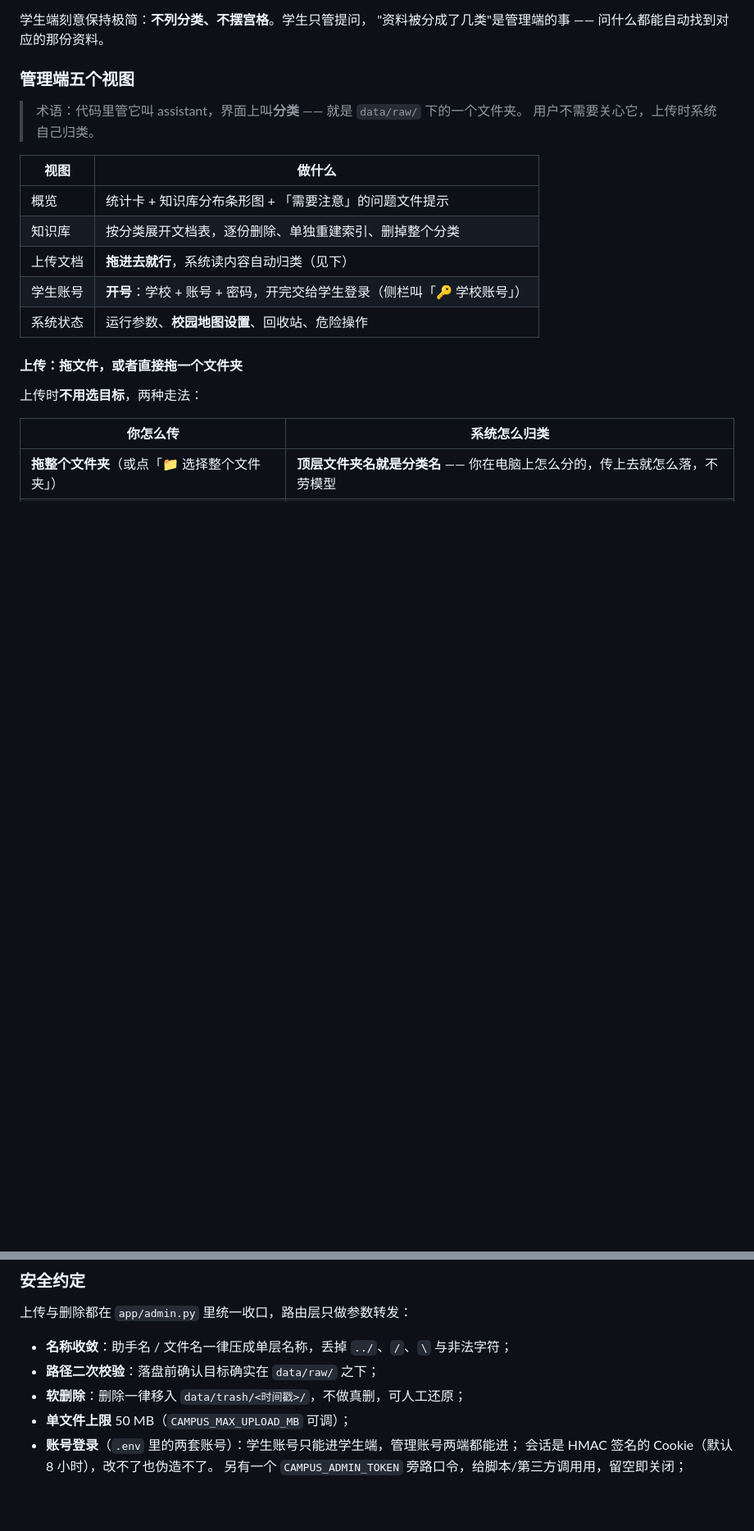
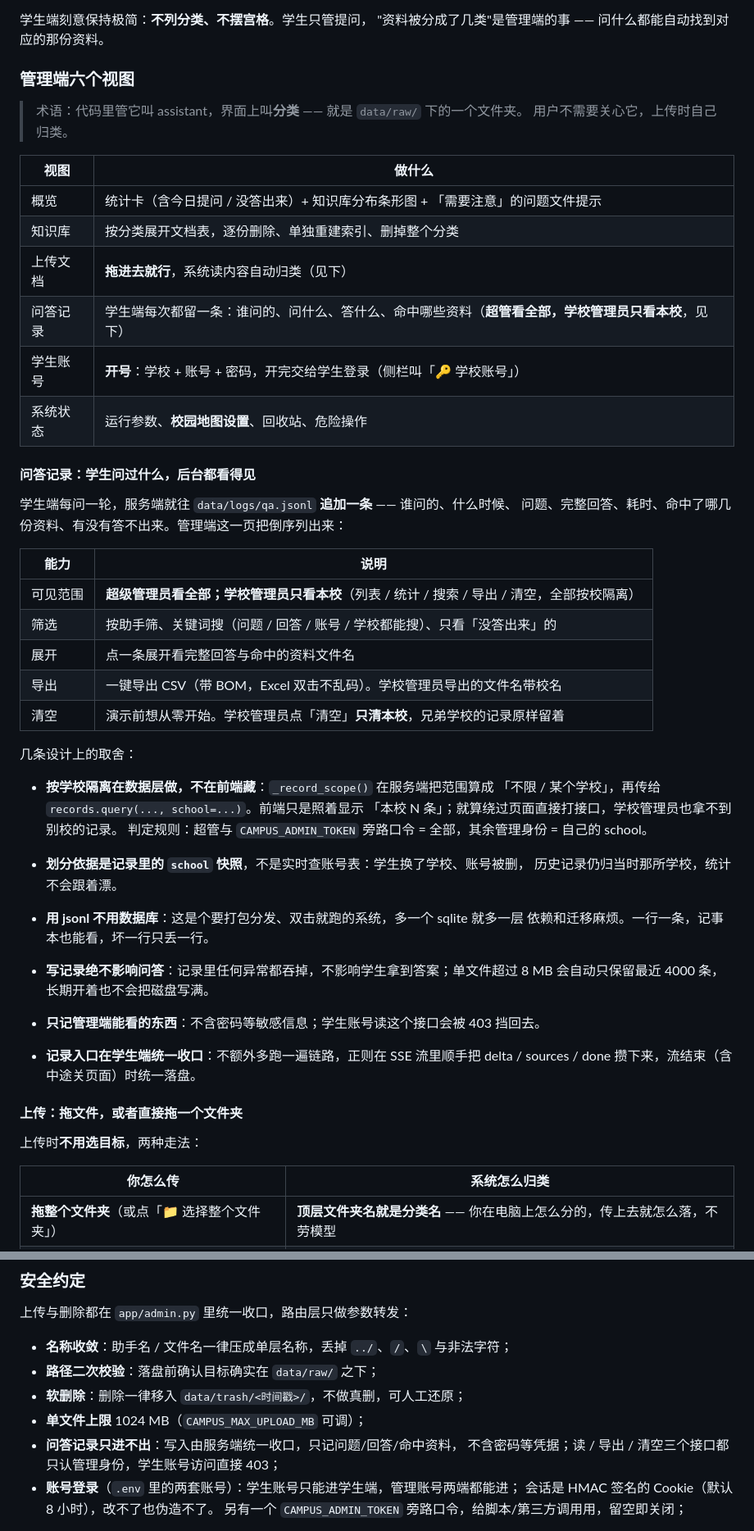
Before and after one commit to yuni45678900/campus-assistant, a Markdown page: README.md, 2 parts joined by grey strips. Shown at 82% size. Rendered like a GitHub page; blank space fills up the shorter version.

```diff
--- a/README.md
+++ b/README.md
@@ -226,18 +231,49 @@ campus-assistant/
 学生端刻意保持极简：**不列分类、不摆宫格**。学生只管提问，
 "资料被分成了几类"是管理端的事 —— 问什么都能自动找到对应的那份资料。
 
-### 管理端五个视图
+### 管理端六个视图
 
 > 术语：代码里管它叫 assistant，界面上叫**分类** —— 就是 `data/raw/` 下的一个文件夹。
-> 用户不需要关心它，上传时系统自己归类。
+> 用户不需要关心它，上传时自己归类。
 
 | 视图 | 做什么 |
 |---|---|
-| 概览 | 统计卡 + 知识库分布条形图 + 「需要注意」的问题文件提示 |
+| 概览 | 统计卡（含今日提问 / 没答出来）+ 知识库分布条形图 + 「需要注意」的问题文件提示 |
 | 知识库 | 按分类展开文档表，逐份删除、单独重建索引、删掉整个分类 |
 | 上传文档 | **拖进去就行**，系统读内容自动归类（见下） |
+| 问答记录 | 学生端每次都留一条：谁问的、问什么、答什么、命中哪些资料（**超管看全部，学校管理员只看本校**，见下） |
 | 学生账号 | **开号**：学校 + 账号 + 密码，开完交给学生登录（侧栏叫「🔑 学校账号」）|
 | 系统状态 | 运行参数、**校园地图设置**、回收站、危险操作 |
+
+#### 问答记录：学生问过什么，后台都看得见
+
+学生端每问一轮，服务端就往 `data/logs/qa.jsonl` **追加一条** —— 谁问的、什么时候、
+问题、完整回答、耗时、命中了哪几份资料、有没有答不出来。管理端这一页把倒序列出来：
+
+| 能力 | 说明 |
+|---|---|
+| 可见范围 | **超级管理员看全部；学校管理员只看本校**（列表 / 统计 / 搜索 / 导出 / 清空，全部按校隔离） |
+| 筛选 | 按助手筛、关键词搜（问题 / 回答 / 账号 / 学校都能搜）、只看「没答出来」的 |
+| 展开 | 点一条展开看完整回答与命中的资料文件名 |
+| 导出 | 一键导出 CSV（带 BOM，Excel 双击不乱码）。学校管理员导出的文件名带校名 |
+| 清空 | 演示前想从零开始。学校管理员点「清空」**只清本校**，兄弟学校的记录原样留着 |
+
+几条设计上的取舍：
+
+- **按学校隔离在数据层做，不在前端藏**：`_record_scope()` 在服务端把范围算成
+  「不限 / 某个学校」，再传给 `records.query(..., school=...)`。前端只是照着显示
+  「本校 N 条」；就算绕过页面直接打接口，学校管理员也拿不到别校的记录。
+  判定规则：超管与 `CAMPUS_ADMIN_TOKEN` 旁路口令 = 全部，其余管理身份 = 自己的 school。
+- **划分依据是记录里的 `school` 快照**，不是实时查账号表：学生换了学校、账号被删，
+  历史记录仍归当时那所学校，统计不会跟着漂。
+
+- **用 jsonl 不用数据库**：这是个要打包分发、双击就跑的系统，多一个 sqlite 就多一层
+  依赖和迁移麻烦。一行一条，记事本也能看，坏一行只丢一行。
+- **写记录绝不影响问答**：记录里任何异常都吞掉，不影响学生拿到答案；单文件超过 8 MB
+  会自动只保留最近 4000 条，长期开着也不会把磁盘写满。
+- **只记管理端能看的东西**：不含密码等敏感信息；学生账号读这个接口会被 403 挡回去。
+- **记录入口在学生端统一收口**：不额外多跑一遍链路，正则在 SSE 流里顺手把
+  delta / sources / done 攒下来，流结束（含中途关页面）时统一落盘。
 
 #### 上传：拖文件，或者直接拖一个文件夹
 
@@ -354,7 +390,9 @@ campus-assistant/
 - **名称收敛**：助手名 / 文件名一律压成单层名称，丢掉 `../`、`/`、`\` 与非法字符；
 - **路径二次校验**：落盘前确认目标确实在 `data/raw/` 之下；
 - **软删除**：删除一律移入 `data/trash/<时间戳>/`，不做真删，可人工还原；
-- **单文件上限** 50 MB（`CAMPUS_MAX_UPLOAD_MB` 可调）；
+- **单文件上限** 1024 MB（`CAMPUS_MAX_UPLOAD_MB` 可调）；
+- **问答记录只进不出**：写入由服务端统一收口，只记问题/回答/命中资料，
+  不含密码等凭据；读 / 导出 / 清空三个接口都只认管理身份，学生账号访问直接 403；
 - **账号登录**（`.env` 里的两套账号）：学生账号只能进学生端，管理账号两端都能进；
   会话是 HMAC 签名的 Cookie（默认 8 小时），改不了也伪造不了。
   另有一个 `CAMPUS_ADMIN_TOKEN` 旁路口令，给脚本/第三方调用用，留空即关闭；
```
Also changed, not shown: other parts of README.md (+9 -1 lines), PROJECT_BRIEF.md (added, +353 -0 lines), docs/演示视频脚本.md (added, +179 -0 lines).
